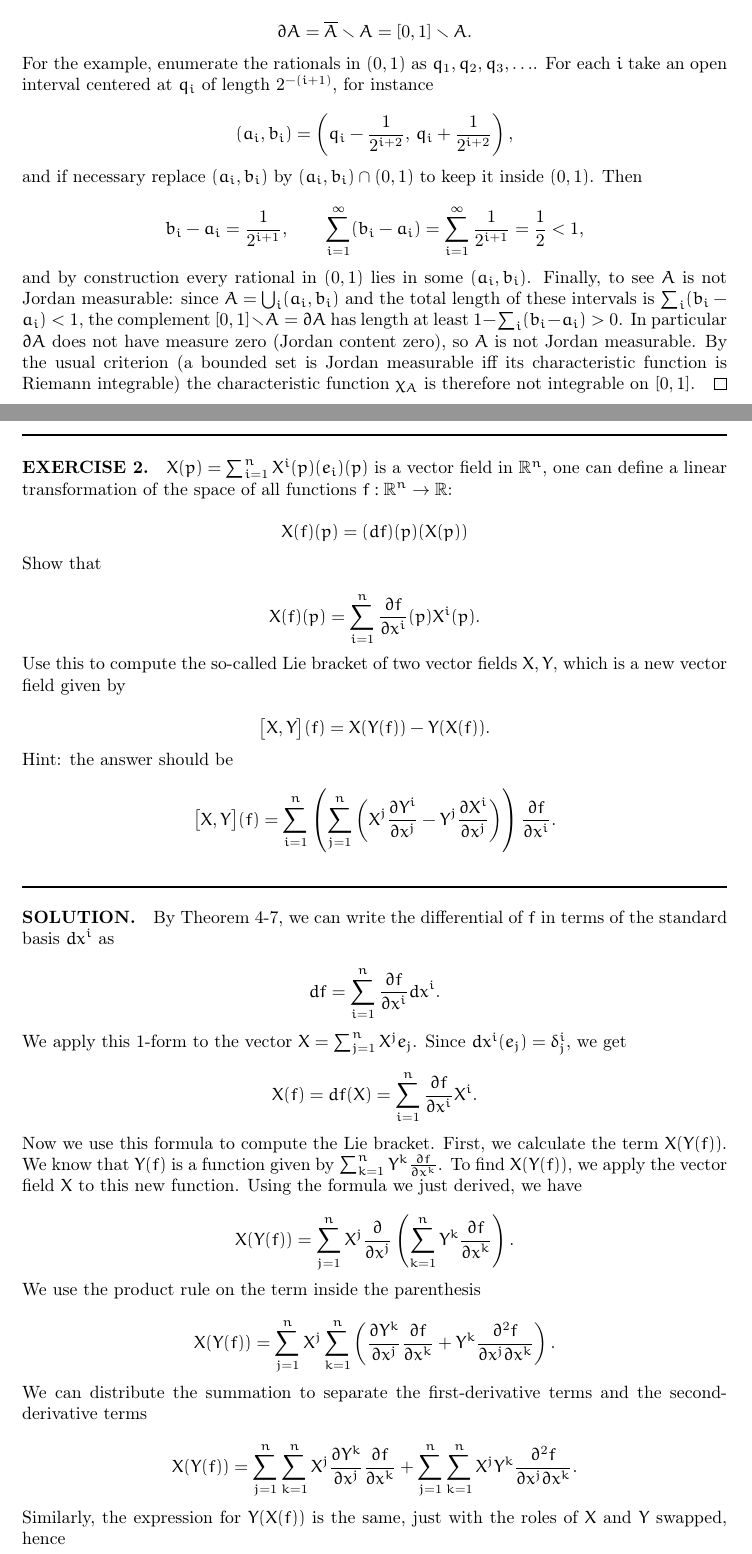
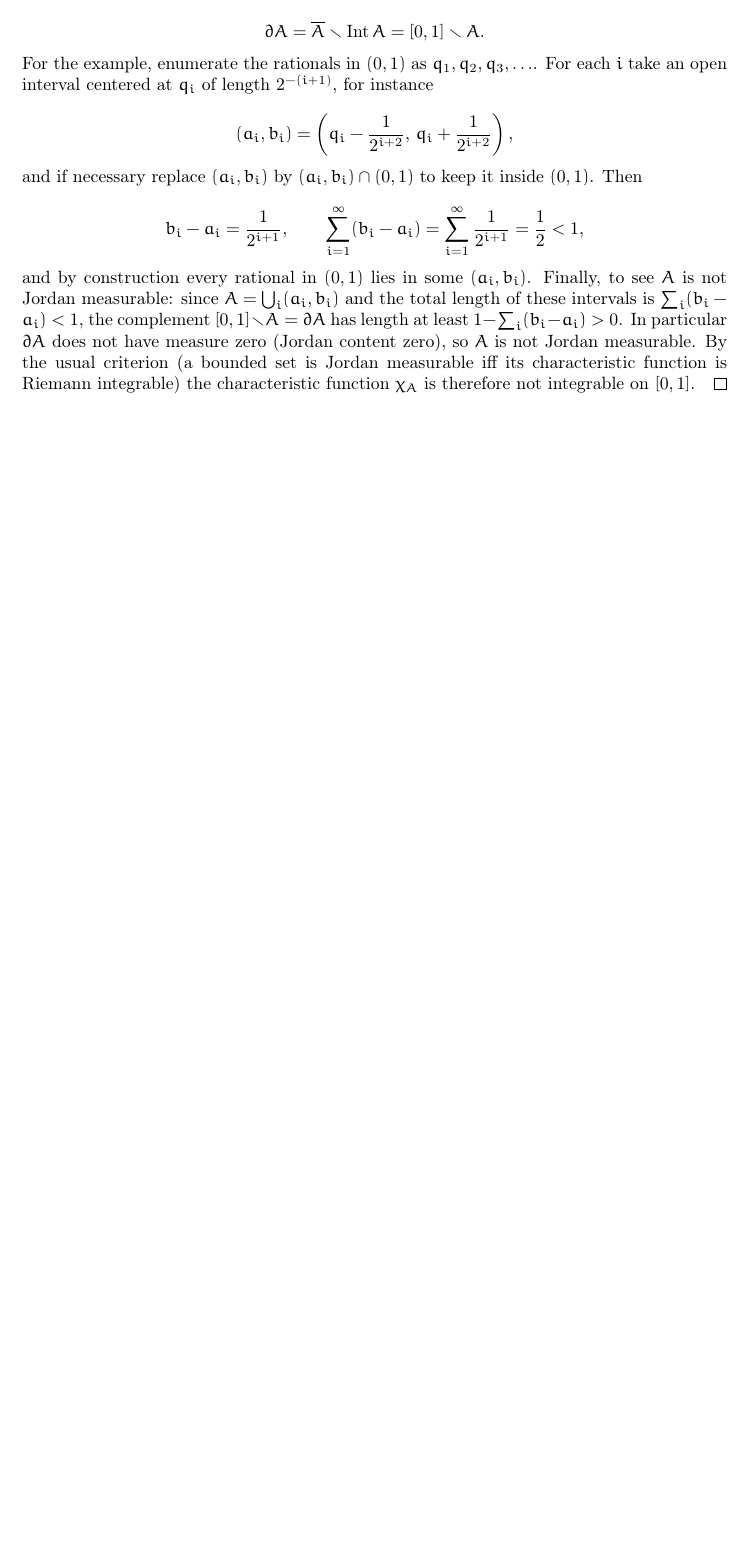
Before and after one commit to sethbfey/latex-homework-template, a LaTeX problem sheet (template.tex): two parts of pages 2 and 3 of 4 before the commit and part of page 2 of 2 after it, the two joined at a grey line, cut so that both start at the same text, the shorter picture padded with empty space. Compiled offline with pdfLaTeX.

```diff
--- a/template.tex
+++ b/template.tex
@@ -1,13 +1,15 @@
 \documentclass{myhw}
+
+% --- LOAD STYLES ---
 \usepackage{mymath}
 \usepackage{mycs}
 \usepackage{mytikz}
 
-% --- Title Page Info ---
+% --- TITLE PAGE INFO ---
 \school{University of South Dakota}
 \semester{Spring 2026}
-\course{MATH 542 - Course Name}
-\title{Assignment Title}
+\course{MATH 100 - Course Name}
+\title{Title of this Assignment}
 \student{Student Name}
 \instructor{Instructor Name}
 \duedate{\today}
@@ -15,14 +17,16 @@
 \begin{document}
 \maketitle
 
+% --- EXERCISE ---
 \begin{exercise}{1}
     Let $A \subset [0,1]$ be the union of open intervals $(a_i,b_i)$ such that each rational number in $(0,1)$ is contained in some interval $(a_i,b_i)$. Show that $\operatorname{Bd} A = [0,1] \smallsetminus A$. Give an example how to construct such intervals such that $\sum_{i=1}^{\infty} (b_i - a_i) < 1$. Explain why in this case $A$, even though it is open, it is not Jordan Measurable, so $\chi_A$ is not integrable.
 \end{exercise}
 
+% --- SOLUTION ---
 \begin{solution}
-    The set $A$ contains all rationals in $(0,1)$, which are dense in $[0,1]$. Thus every neighborhood of any point in $[0,1]$ intersects $A$ (indeed any neighborhood contains a rational $q\in(0,1)$ and by assumption that rational lies in some $(a_i,b_i)$), so $\overline{A} = [0,1]$. Since $A$ is a union of open intervals, $\mathring{A} = A$. Therefore,
+    The set $A$ contains all rationals in $(0,1)$, which are dense in $[0,1]$. Thus every neighborhood of any point in $[0,1]$ intersects $A$ (indeed any neighborhood contains a rational $q\in(0,1)$ and by assumption that rational lies in some $(a_i,b_i)$), so $\overline{A} = [0,1]$. Since $A$ is a union of open intervals, $\operatorname{Int}A = A$. Therefore,
 
-    \[ \partial A = \overline{A} \smallsetminus \mathring{A} = [0,1] \smallsetminus A. \]
+    \[ \partial A = \overline{A} \smallsetminus \operatorname{Int}A = [0,1] \smallsetminus A. \]
 
     For the example, enumerate the rationals in $(0,1)$ as $q_1,q_2,q_3,\ldots$. For each $i$ take an open interval centered at $q_i$ of length $2^{-(i+1)}$, for instance
 
@@ -35,43 +39,3 @@
     and by construction every rational in $(0,1)$ lies in some $(a_i,b_i)$. Finally, to see $A$ is not Jordan measurable: since $A=\bigcup_i (a_i,b_i)$ and the total length of these intervals is $\sum_i (b_i-a_i)<1$, the complement $[0,1]\setminus A=\partial A$ has length at least $1-\sum_i(b_i-a_i)>0$. In particular $\partial A$ does not have measure zero (Jordan content zero), so $A$ is not Jordan measurable. By the usual criterion (a bounded set is Jordan measurable iff its characteristic function is Riemann integrable) the characteristic function $\chi_A$ is therefore not integrable on $[0,1]$. \qed
 \end{solution}
 
-\begin{exercise}{2}
-    $X(p) = \sum_{i=1}^n X^i(p)(e_i)(p)$ is a vector field in $\mathbb{R}^n$, one can define a linear transformation of the space of all functions $f: \mathbb{R}^n \to \mathbb{R}$:
-
-    \[ X(f)(p) = (df)(p)(X(p)) \]
-
-    Show that
-
-    \[ X(f)(p) = \sum_{i=1}^n \frac{\partial f}{\partial x^i}(p)X^i(p). \]
-
-    Use this to compute the so-called Lie bracket of two vector fields $X,Y$, which is a new vector field given by
-
-    \[ \big[X,Y\big](f) = X(Y(f)) - Y(X(f)). \]
-
-    Hint: the answer should be
-
-    \[ \big[X,Y\big](f) = \sum_{i=1}^n \left( \sum_{j=1}^n \left( X^j \frac{\partial Y^i}{\partial x^j} - Y^j \frac{\partial X^i}{\partial x^j} \right) \right) \frac{\partial f}{\partial x^i}. \]
-\end{exercise}
-
-\begin{solution}
-    By Theorem 4-7, we can write the differential of $f$ in terms of the standard basis $dx^i$ as
-
-    \[ df = \sum_{i=1}^n \frac{\partial f}{\partial x^i} dx^i. \]
-
-    We apply this 1-form to the vector $X = \sum_{j=1}^n X^j e_j$. Since $dx^i(e_j) = \delta^i_j$, we get
-
-    \[ X(f) = df(X) = \sum_{i=1}^n \frac{\partial f}{\partial x^i} X^i. \]
-
-    Now we use this formula to compute the Lie bracket. First, we calculate the term $X(Y(f))$. We know that $Y(f)$ is a function given by $\sum_{k=1}^n Y^k \frac{\partial f}{\partial x^k}$. To find $X(Y(f))$, we apply the vector field $X$ to this new function. Using the formula we just derived, we have
-
-    \[ X(Y(f)) = \sum_{j=1}^n X^j \frac{\partial}{\partial x^j} \left( \sum_{k=1}^n Y^k \frac{\partial f}{\partial x^k} \right). \]
-
-    We use the product rule on the term inside the parenthesis
-
-    \[ X(Y(f)) = \sum_{j=1}^n X^j \sum_{k=1}^n \left( \frac{\partial Y^k}{\partial x^j} \frac{\partial f}{\partial x^k} + Y^k \frac{\partial^2 f}{\partial x^j \partial x^k} \right). \]
-
-    We can distribute the summation to separate the first-derivative terms and the second-derivative terms
-
-    \[ X(Y(f)) = \sum_{j=1}^n \sum_{k=1}^n X^j \frac{\partial Y^k}{\partial x^j} \frac{\partial f}{\partial x^k} + \sum_{j=1}^n \sum_{k=1}^n X^j Y^k \frac{\partial^2 f}{\partial x^j \partial x^k}. \]
-
-    Similarly, the expression for $Y(X(f))$ is the same, just with the roles of $X$ and $Y$ swapped, hence
```
Also changed, not shown: README.md, template.pdf, template.tex (20 more changed lines).
